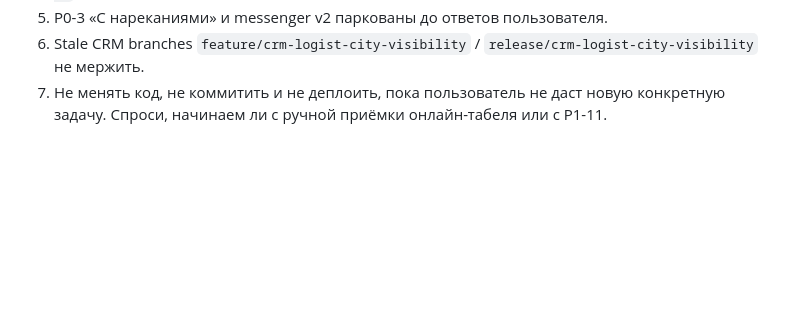
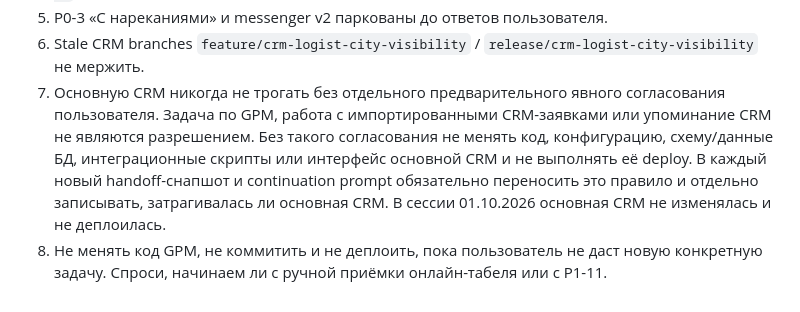
Before and after one commit to tonimasite-dotcom/gpm_platform, a Markdown page: CONTINUE_PROJECT_PROMPT_2026-10-01_QR_ATTENDANCE_PRODUCTION.md, the part around the change. GitHub-like rendering; blank space fills up the shorter version.

```diff
--- a/CONTINUE_PROJECT_PROMPT_2026-10-01_QR_ATTENDANCE_PRODUCTION.md
+++ b/CONTINUE_PROJECT_PROMPT_2026-10-01_QR_ATTENDANCE_PRODUCTION.md
@@ -99,6 +99,14 @@ Android SDK на текущей машине отсутствовал, поэт
 6. Stale CRM branches
    `feature/crm-logist-city-visibility` /
    `release/crm-logist-city-visibility` не мержить.
-7. Не менять код, не коммитить и не деплоить, пока пользователь не даст новую
+7. Основную CRM никогда не трогать без отдельного предварительного явного
+   согласования пользователя. Задача по GPM, работа с импортированными
+   CRM-заявками или упоминание CRM не являются разрешением. Без такого
+   согласования не менять код, конфигурацию, схему/данные БД, интеграционные
+   скрипты или интерфейс основной CRM и не выполнять её deploy. В каждый новый
+   handoff-снапшот и continuation prompt обязательно переносить это правило и
+   отдельно записывать, затрагивалась ли основная CRM. В сессии 01.10.2026
+   основная CRM не изменялась и не деплоилась.
+8. Не менять код GPM, не коммитить и не деплоить, пока пользователь не даст новую
    конкретную задачу. Спроси, начинаем ли с ручной приёмки онлайн-табеля или с
    P1-11.
```
Also changed, not shown: PROJECT_HANDOFF_2026-10-01_QR_ATTENDANCE_PRODUCTION.md (+14 -3 lines), README.md (+8 -0 lines).
